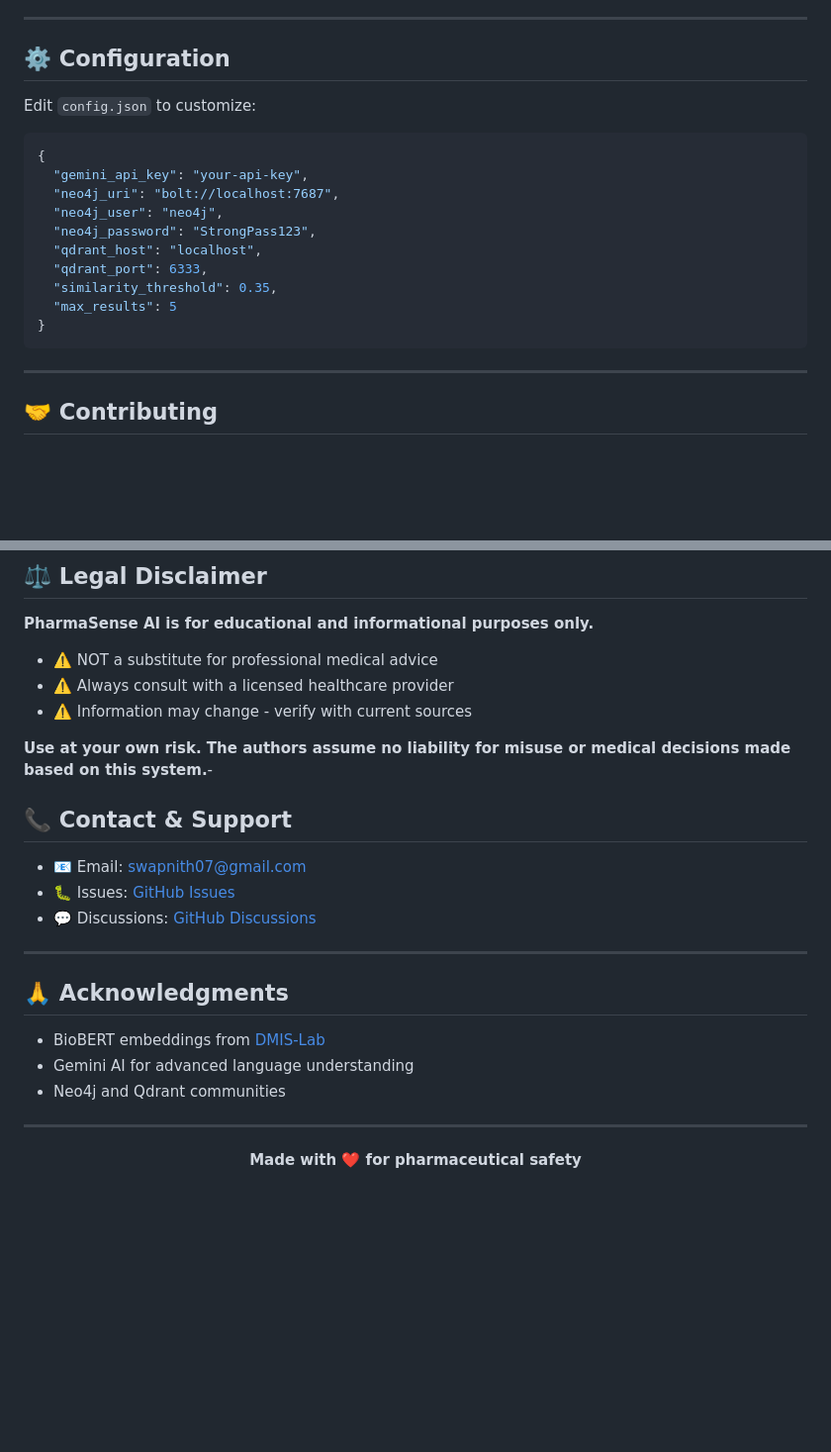
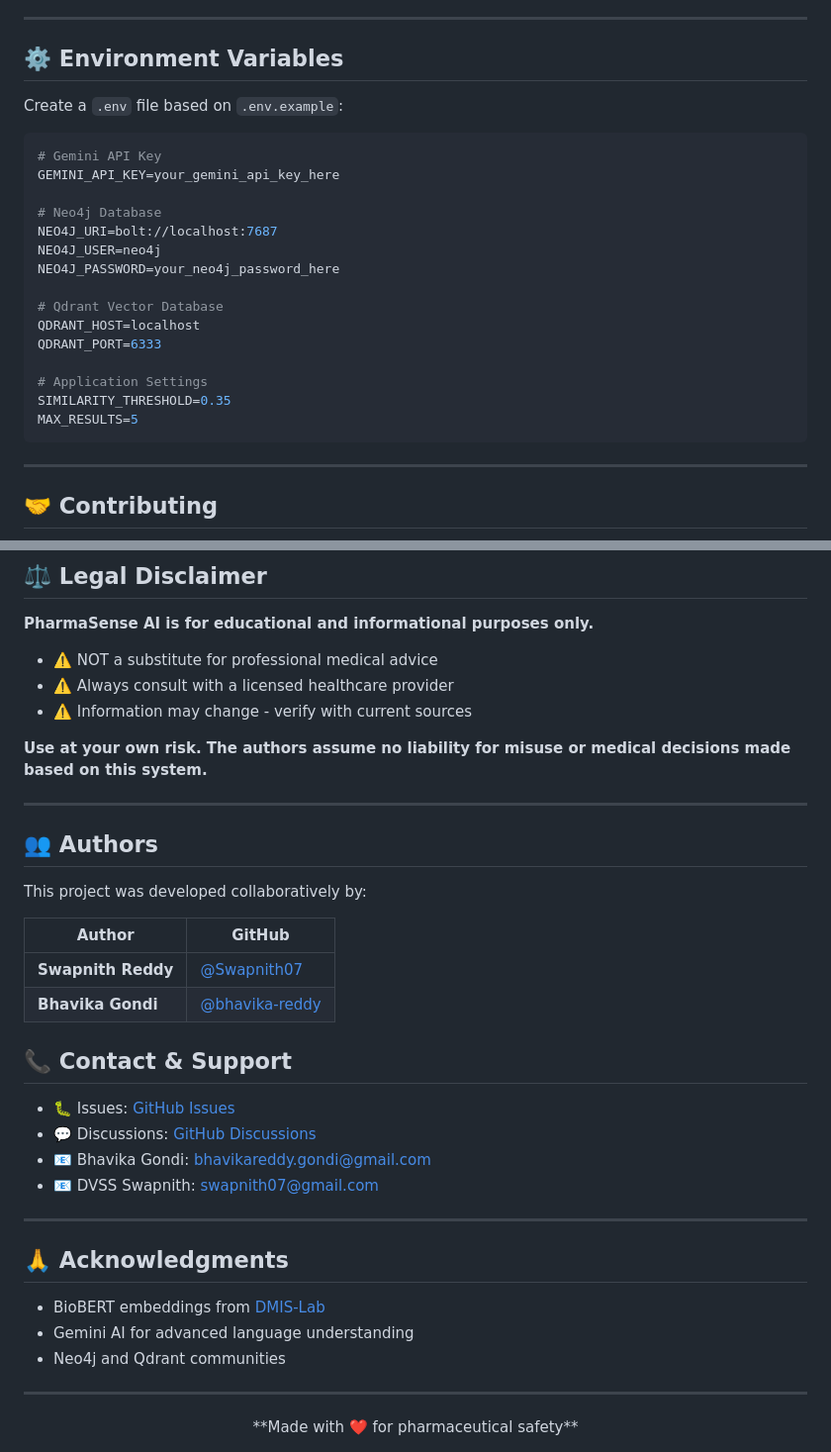
Before and after one commit to Swapnith07/PharmaSense-AI, a Markdown page: README.md, 2 parts joined by grey strips. Shown: that part at 99% size. Rendered like a GitHub page; blank space fills up the shorter version.

````diff
--- a/README.md
+++ b/README.md
@@ -342,21 +368,26 @@ query = "What is metformin used for?"
 
 ---
 
-## ⚙️ Configuration
+## ⚙️ Environment Variables
 
-Edit `config.json` to customize:
+Create a `.env` file based on `.env.example`:
 
-```json
-{
-  "gemini_api_key": "your-api-key",
-  "neo4j_uri": "bolt://localhost:7687",
-  "neo4j_user": "neo4j",
-  "neo4j_password": "StrongPass123",
-  "qdrant_host": "localhost",
-  "qdrant_port": 6333,
-  "similarity_threshold": 0.35,
-  "max_results": 5
-}
+```bash
+# Gemini API Key
+GEMINI_API_KEY=your_gemini_api_key_here
+
+# Neo4j Database
+NEO4J_URI=bolt://localhost:7687
+NEO4J_USER=neo4j
+NEO4J_PASSWORD=your_neo4j_password_here
+
+# Qdrant Vector Database
+QDRANT_HOST=localhost
+QDRANT_PORT=6333
+
+# Application Settings
+SIMILARITY_THRESHOLD=0.35
+MAX_RESULTS=5
 ```
 
 ---
@@ -400,13 +431,27 @@ This project is licensed under the MIT License - see [LICENSE](LICENSE) file for
 - ⚠️ Always consult with a licensed healthcare provider
 - ⚠️ Information may change - verify with current sources
 
-**Use at your own risk. The authors assume no liability for misuse or medical decisions made based on this system.**-
+**Use at your own risk. The authors assume no liability for misuse or medical decisions made based on this system.**
+
+---
+
+## 👥 Authors
+
+This project was developed collaboratively by:
+
+| Author | GitHub |
+|--------|--------|
+| **Swapnith Reddy** | [@Swapnith07](https://github.com/Swapnith07) | - |
+| **Bhavika Gondi** | [@bhavika-reddy](https://github.com/bhavika-reddy) |
+
+
 
 ## 📞 Contact & Support
 
-- 📧 Email: swapnith07@gmail.com
 - 🐛 Issues: [GitHub Issues](https://github.com/Swapnith07/PharmaSense-AI/issues)
 - 💬 Discussions: [GitHub Discussions](https://github.com/Swapnith07/PharmaSense-AI/discussions)
+- 📧 Bhavika Gondi: bhavikareddy.gondi@gmail.com
+- 📧 DVSS Swapnith: swapnith07@gmail.com
 
 ---
 
@@ -419,8 +464,5 @@ This project is licensed under the MIT License - see [LICENSE](LICENSE) file for
 ---
 
 <div align="center">
-
 **Made with ❤️ for pharmaceutical safety**
-
-
 </div>
````
Also changed, not shown: other parts of README.md (+51 -25 lines).
